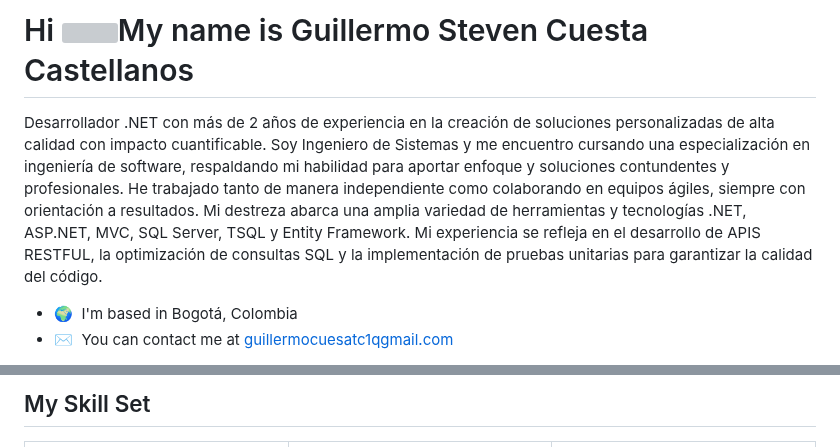
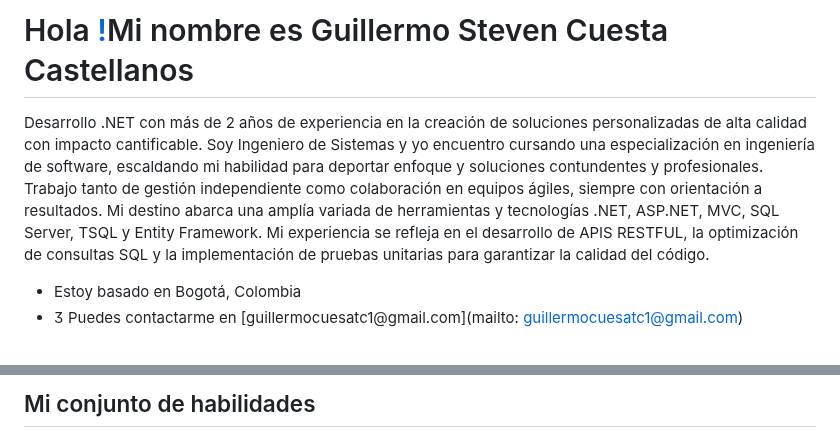
Before and after one commit to GuillermoCuesta/GuillermoCuesta, a Markdown page: README.md, 2 parts joined by grey strips. GitHub-like rendering; grey boxes are pictures that could not be loaded.

```diff
--- a/README.md
+++ b/README.md
@@ -1,8 +1,8 @@
-Hi ![](https://user-images.githubusercontent.com/18350557/176309783-0785949b-9127-417c-8b55-ab5a4333674e.gif)My name is Guillermo Steven Cuesta Castellanos
-===========================================================================================================================================================
+Hola [!](https://user-images.githubusercontent.com/18350557/176309783-0785949b-9127-417c-8b55-ab5a4333674e.gif)Mi nombre es Guillermo Steven Cuesta Castellanos
+==============================================================================================
 
-Desarrollador .NET con más de 2 años de experiencia en la creación de soluciones personalizadas de alta calidad con impacto cuantificable. Soy Ingeniero de Sistemas y me encuentro cursando una especialización en ingeniería de software, respaldando mi habilidad para aportar enfoque y soluciones contundentes y profesionales. He trabajado tanto de manera independiente como colaborando en equipos ágiles, siempre con orientación a resultados. Mi destreza abarca una amplia variedad de herramientas y tecnologías .NET, ASP.NET, MVC, SQL Server, TSQL y Entity Framework. Mi experiencia se refleja en el desarrollo de APIS RESTFUL, la optimización de consultas SQL y la implementación de pruebas unitarias para garantizar la calidad del código.
+Desarrollo .NET con más de 2 años de experiencia en la creación de soluciones personalizadas de alta calidad con impacto cantificable. Soy Ingeniero de Sistemas y yo encuentro cursando una especialización en ingeniería de software, escaldando mi habilidad para deportar enfoque y soluciones contundentes y profesionales. Trabajo tanto de gestión independiente como colaboración en equipos ágiles, siempre con orientación a resultados. Mi destino abarca una amplía variada de herramientas y tecnologías .NET, ASP.NET, MVC, SQL Server, TSQL y Entity Framework. Mi experiencia se refleja en el desarrollo de APIS RESTFUL, la optimización de consultas SQL y la implementación de pruebas unitarias para garantizar la calidad del código.
 
-* 🌍  I'm based in Bogotá, Colombia
-* ✉️  You can contact me at [guillermocuesatc1qgmail.com](mailto:guillermocuesatc1@gmail.com)
+* Estoy basado en Bogotá, Colombia
+* ️ Puedes contactarme en [guillermocuesatc1@gmail.com](mailto: guillermocuesatc1@gmail.com)
 
@@ -11,8 +11,8 @@ src="https://img.shields.io/github/followers/GuillermoCuesta?logo=github&style=f
 
 
 
-## My Skill Set
-<table><tr><td valign="top" width="33%">
+## Mi conjunto de habilidades
+<mesa><tr><td valign="parte superior" ancho="33%">
 
 
 
```
Also changed, not shown: other parts of README.md (+22 -22 lines).
